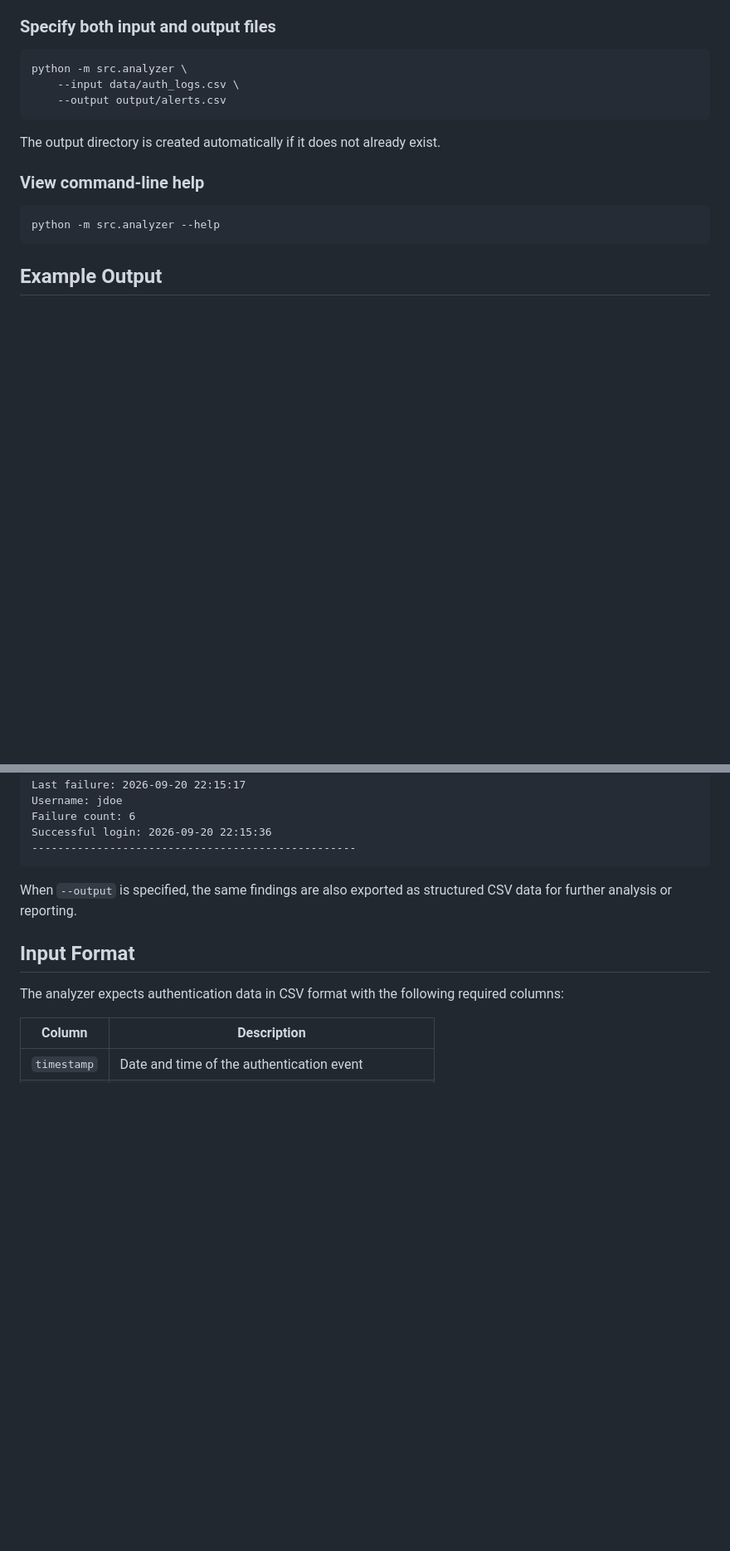
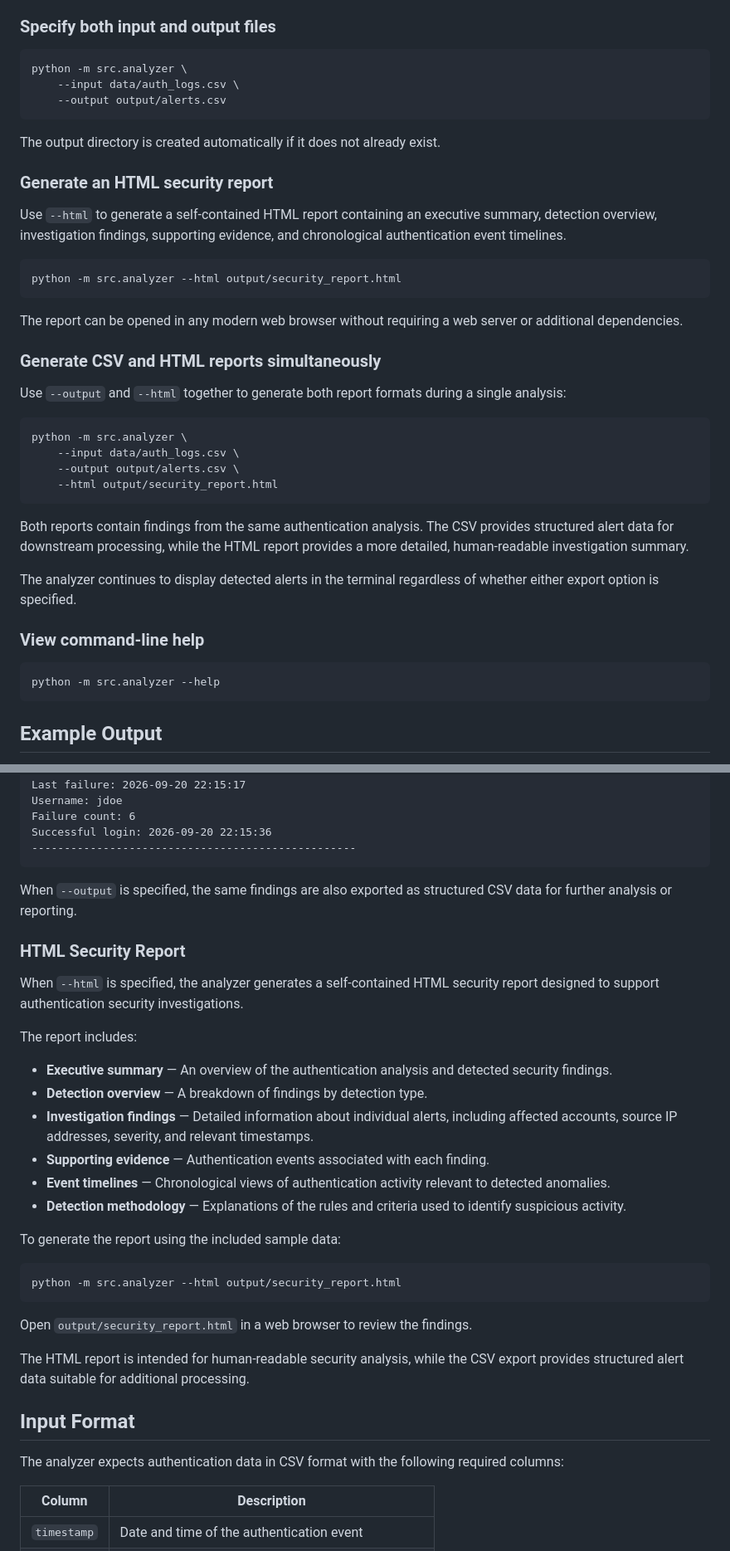
Before and after one commit to amoseyal/auth-anomaly-analyzer, a Markdown page: README.md, 2 parts joined by grey strips. Shown at 83% size. Rendered like a GitHub page; blank space fills up the shorter version.

````diff
--- a/README.md
+++ b/README.md
@@ -165,6 +177,31 @@ python -m src.analyzer \
 
 The output directory is created automatically if it does not already exist.
 
+### Generate an HTML security report
+
+Use `--html` to generate a self-contained HTML report containing an executive summary, detection overview, investigation findings, supporting evidence, and chronological authentication event timelines.
+
+```bash
+python -m src.analyzer --html output/security_report.html
+```
+
+The report can be opened in any modern web browser without requiring a web server or additional dependencies.
+
+### Generate CSV and HTML reports simultaneously
+
+Use `--output` and `--html` together to generate both report formats during a single analysis:
+
+```bash
+python -m src.analyzer \
+    --input data/auth_logs.csv \
+    --output output/alerts.csv \
+    --html output/security_report.html
+```
+
+Both reports contain findings from the same authentication analysis. The CSV provides structured alert data for downstream processing, while the HTML report provides a more detailed, human-readable investigation summary.
+
+The analyzer continues to display detected alerts in the terminal regardless of whether either export option is specified.
+
 ### View command-line help
 
 ```bash
@@ -212,6 +249,29 @@ Successful login: 2026-09-20 22:15:36
 
 When `--output` is specified, the same findings are also exported as structured CSV data for further analysis or reporting.
 
+### HTML Security Report
+
+When `--html` is specified, the analyzer generates a self-contained HTML security report designed to support authentication security investigations.
+
+The report includes:
+
+- **Executive summary** — An overview of the authentication analysis and detected security findings.
+- **Detection overview** — A breakdown of findings by detection type.
+- **Investigation findings** — Detailed information about individual alerts, including affected accounts, source IP addresses, severity, and relevant timestamps.
+- **Supporting evidence** — Authentication events associated with each finding.
+- **Event timelines** — Chronological views of authentication activity relevant to detected anomalies.
+- **Detection methodology** — Explanations of the rules and criteria used to identify suspicious activity.
+
+To generate the report using the included sample data:
+
+```bash
+python -m src.analyzer --html output/security_report.html
+```
+
+Open `output/security_report.html` in a web browser to review the findings.
+
+The HTML report is intended for human-readable security analysis, while the CSV export provides structured alert data suitable for additional processing.
+
 ## Input Format
 
 The analyzer expects authentication data in CSV format with the following required columns:
````
Also changed, not shown: other parts of README.md (+62 -28 lines).
